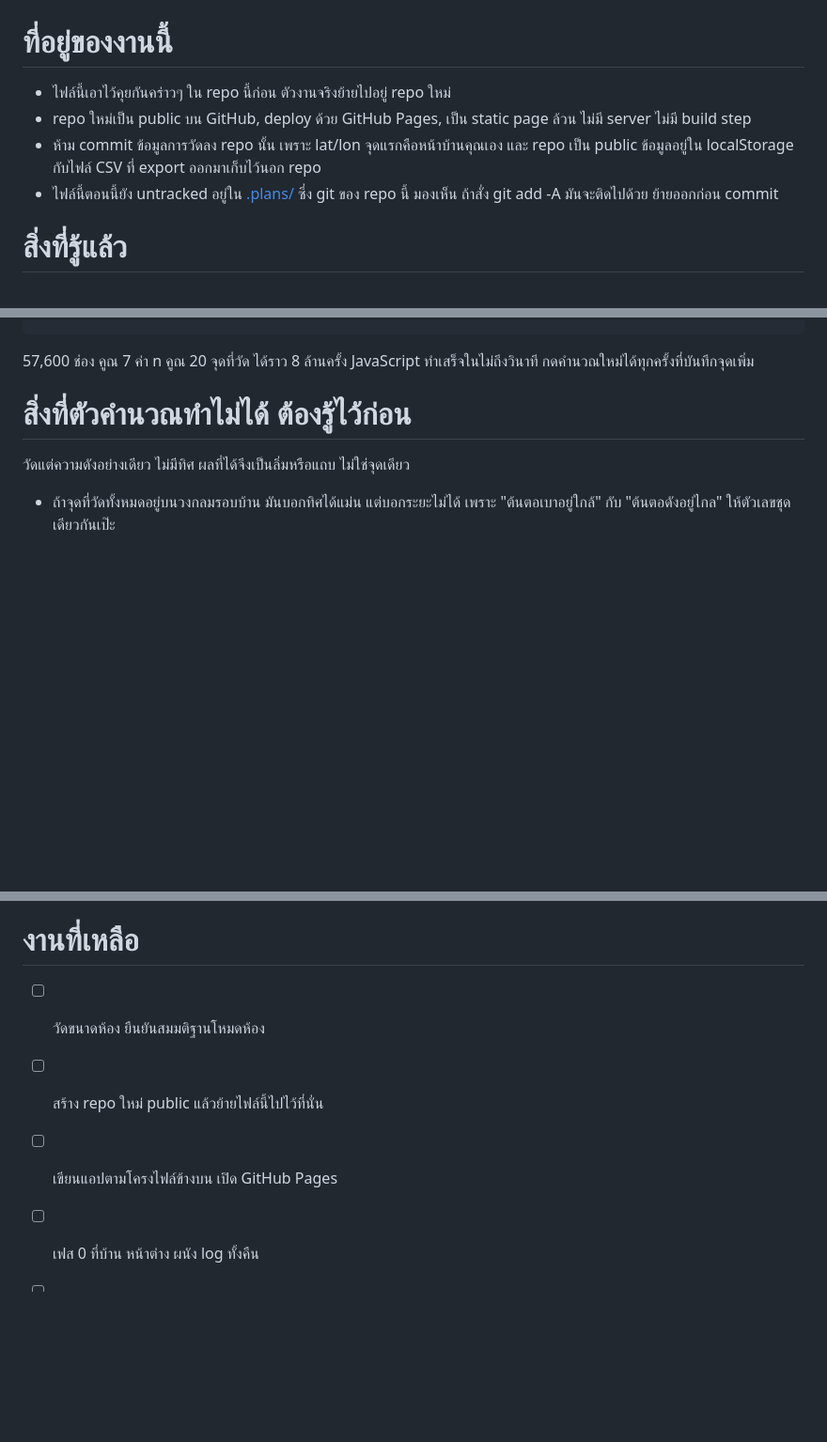
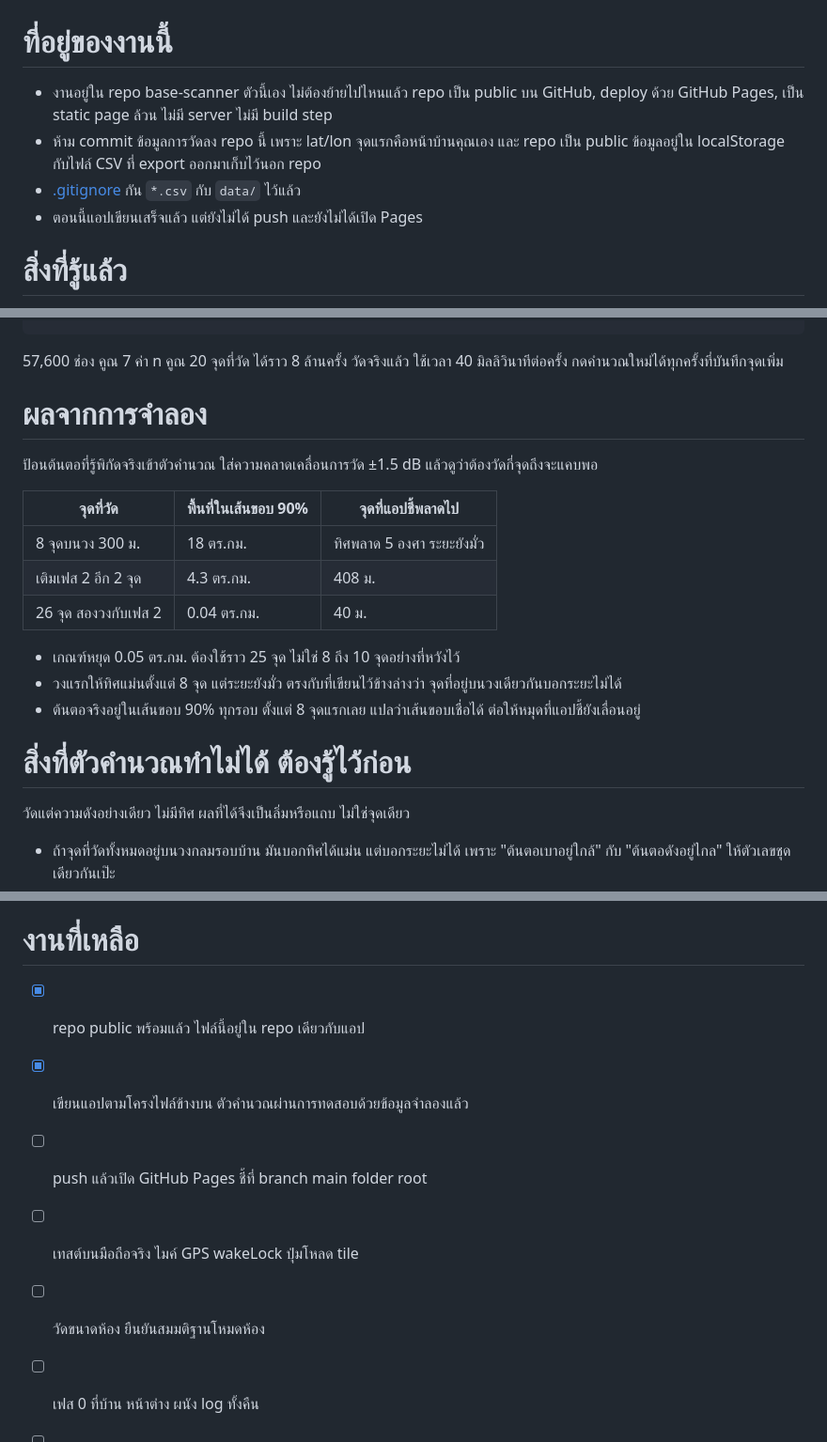
Before and after one commit to Teeratach-Thawilwang/base-scanner, a Markdown page: .plans/low-frequency-noise-hunt.md, 3 parts joined by grey strips. Shown at 94% size. GitHub-like rendering; blank space fills up the shorter version.

Commit message:
docs(plans): update the noise hunt plan to what was actually built
The plan still described the app as unwritten and living in a future repo. It
stays in this repo instead, so the location section says so and the remaining
work marks the repo move and the app itself as done.

Running the solver against a source with known coordinates replaced two guessed
numbers: the grid search takes 40 ms per run rather than "under a second", and
reaching the 0.05 sq km stopping rule needs about 25 points, not the 8 to 10
that was hoped for. A new section records area and miss distance per point
count.

Walking between points costs about 4 minutes, so a reference reading every 3 to
4 points left the middle one 8 minutes from its anchor and the 5-minute rule
threw it away. The interval drops to every 2 points so the two rules stop
fighting each other.

The file layout gains app/main.js, the controller the other modules hang off.

````diff
--- a/.plans/low-frequency-noise-hunt.md
+++ b/.plans/low-frequency-noise-hunt.md
@@ -2,14 +2,14 @@
 
 # ที่อยู่ของงานนี้
 
-- ไฟล์นี้เอาไว้คุยกันคร่าวๆ ใน repo นี้ก่อน ตัวงานจริงย้ายไปอยู่ repo ใหม่
-- repo ใหม่เป็น public บน GitHub, deploy ด้วย GitHub Pages, เป็น static page ล้วน
-  ไม่มี server ไม่มี build step
-- ห้าม commit ข้อมูลการวัดลง repo นั้น เพราะ lat/lon จุดแรกคือหน้าบ้านคุณเอง
+- งานอยู่ใน repo base-scanner ตัวนี้เอง ไม่ต้องย้ายไปไหนแล้ว repo เป็น public
+  บน GitHub, deploy ด้วย GitHub Pages, เป็น static page ล้วน ไม่มี server
+  ไม่มี build step
+- ห้าม commit ข้อมูลการวัดลง repo นี้ เพราะ lat/lon จุดแรกคือหน้าบ้านคุณเอง
   และ repo เป็น public ข้อมูลอยู่ใน localStorage กับไฟล์ CSV ที่ export
   ออกมาเก็บไว้นอก repo
-- ไฟล์นี้ตอนนี้ยัง untracked อยู่ใน [.plans/](.plans/) ซึ่ง git ของ repo นี้
-  มองเห็น ถ้าสั่ง git add -A มันจะติดไปด้วย ย้ายออกก่อน commit
+- [.gitignore](.gitignore) กัน `*.csv` กับ `data/` ไว้แล้ว
+- ตอนนี้แอปเขียนเสร็จแล้ว แต่ยังไม่ได้ push และยังไม่ได้เปิด Pages
 
 # สิ่งที่รู้แล้ว
 
@@ -145,8 +148,25 @@
 7  ระบายสีทุกช่องตามน้ำหนัก แล้วลากเส้นขอบรอบกลุ่มช่องที่รวมน้ำหนักได้ 90%
 ```
 
-57,600 ช่อง คูณ 7 ค่า n คูณ 20 จุดที่วัด ได้ราว 8 ล้านครั้ง JavaScript
-ทำเสร็จในไม่ถึงวินาที กดคำนวณใหม่ได้ทุกครั้งที่บันทึกจุดเพิ่ม
+57,600 ช่อง คูณ 7 ค่า n คูณ 20 จุดที่วัด ได้ราว 8 ล้านครั้ง วัดจริงแล้ว
+ใช้เวลา 40 มิลลิวินาทีต่อครั้ง กดคำนวณใหม่ได้ทุกครั้งที่บันทึกจุดเพิ่ม
+
+# ผลจากการจำลอง
+
+ป้อนต้นตอที่รู้พิกัดจริงเข้าตัวคำนวณ ใส่ความคลาดเคลื่อนการวัด ±1.5 dB
+แล้วดูว่าต้องวัดกี่จุดถึงจะแคบพอ
+
+| จุดที่วัด | พื้นที่ในเส้นขอบ 90% | จุดที่แอปชี้พลาดไป |
+|---|---|---|
+| 8 จุดบนวง 300 ม. | 18 ตร.กม. | ทิศพลาด 5 องศา ระยะยังมั่ว |
+| เติมเฟส 2 อีก 2 จุด | 4.3 ตร.กม. | 408 ม. |
+| 26 จุด สองวงกับเฟส 2 | 0.04 ตร.กม. | 40 ม. |
+
+- เกณฑ์หยุด 0.05 ตร.กม. ต้องใช้ราว 25 จุด ไม่ใช่ 8 ถึง 10 จุดอย่างที่หวังไว้
+- วงแรกให้ทิศแม่นตั้งแต่ 8 จุด แต่ระยะยังมั่ว ตรงกับที่เขียนไว้ข้างล่างว่า
+  จุดที่อยู่บนวงเดียวกันบอกระยะไม่ได้
+- ต้นตอจริงอยู่ในเส้นขอบ 90% ทุกรอบ ตั้งแต่ 8 จุดแรกเลย แปลว่าเส้นขอบเชื่อได้
+  ต่อให้หมุดที่แอปชี้ยังเลื่อนอยู่
 
 # สิ่งที่ตัวคำนวณทำไม่ได้ ต้องรู้ไว้ก่อน
 
@@ -292,9 +313,11 @@ vendor/             Leaflet วางไว้ในนี้ ไม่ดึง
 
 # งานที่เหลือ
 
+- [x] repo public พร้อมแล้ว ไฟล์นี้อยู่ใน repo เดียวกับแอป
+- [x] เขียนแอปตามโครงไฟล์ข้างบน ตัวคำนวณผ่านการทดสอบด้วยข้อมูลจำลองแล้ว
+- [ ] push แล้วเปิด GitHub Pages ชี้ที่ branch main folder root
+- [ ] เทสต์บนมือถือจริง ไมค์ GPS wakeLock ปุ่มโหลด tile
 - [ ] วัดขนาดห้อง ยืนยันสมมติฐานโหมดห้อง
-- [ ] สร้าง repo ใหม่ public แล้วย้ายไฟล์นี้ไปไว้ที่นั่น
-- [ ] เขียนแอปตามโครงไฟล์ข้างบน เปิด GitHub Pages
 - [ ] เฟส 0 ที่บ้าน หน้าต่าง ผนัง log ทั้งคืน
 - [ ] เฟส 1 วงแหวน 300 ม.
 - [ ] เฟส 2 ไต่ความชัน
````
Also changed, not shown: other parts of .plans/low-frequency-noise-hunt.md (+6 -2 lines).
